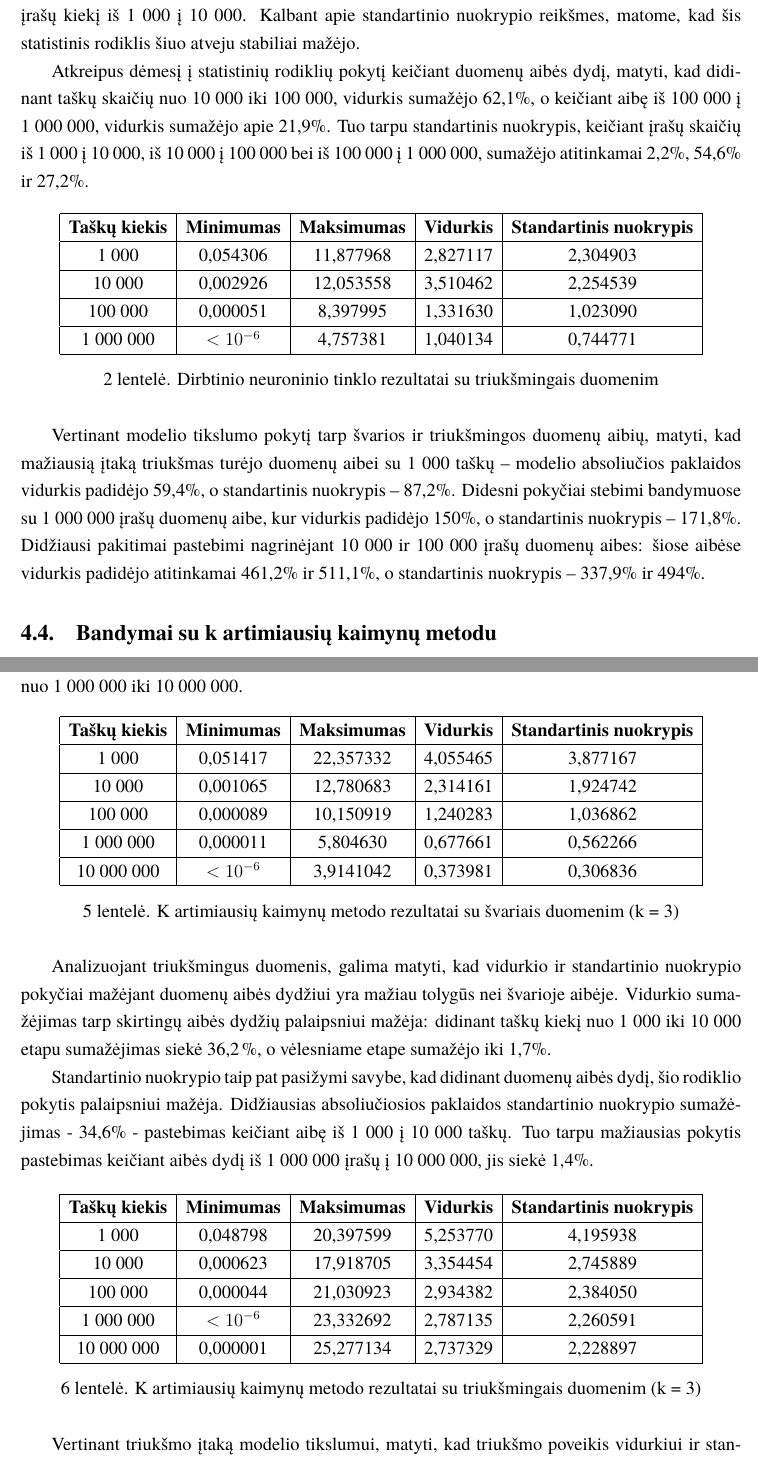
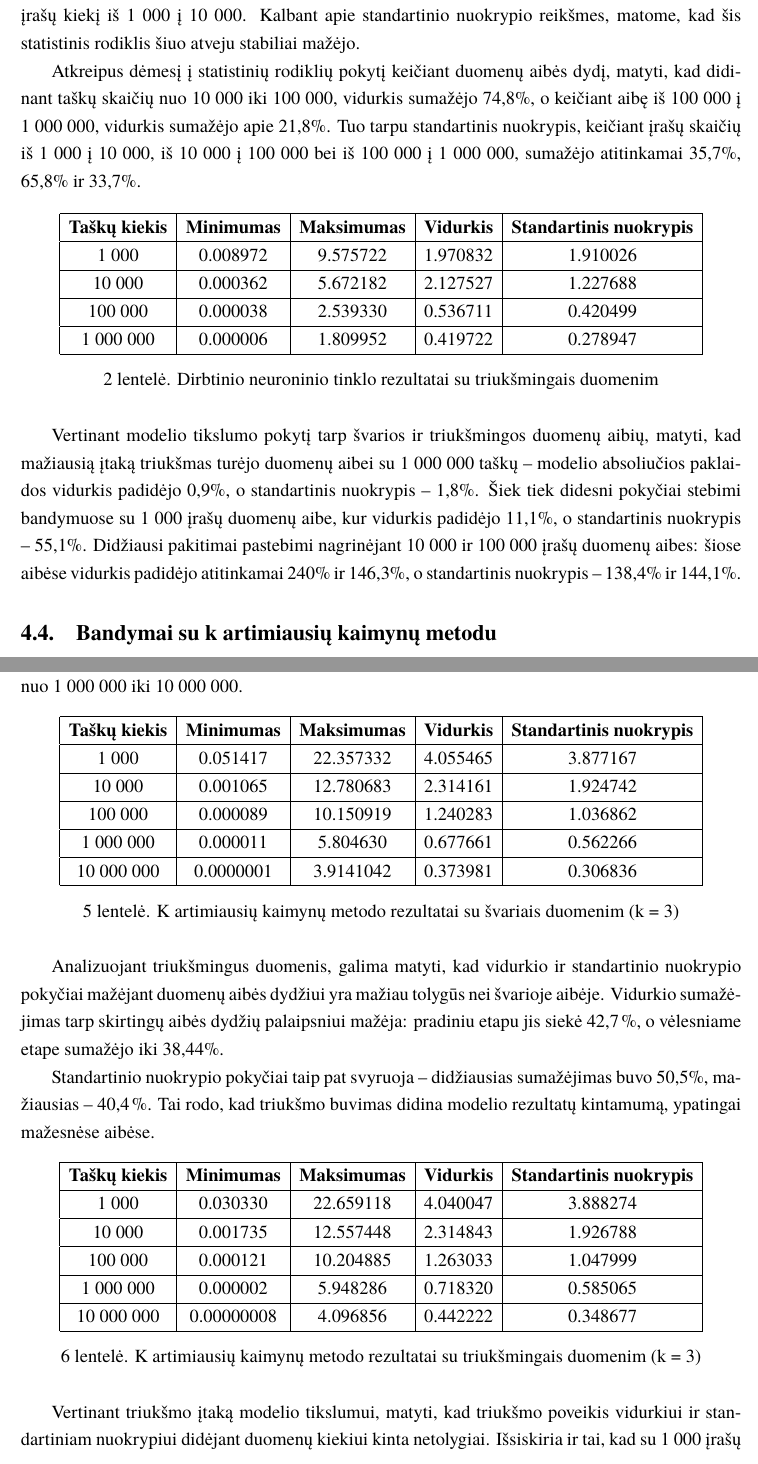
Before and after one commit to zhemepatis/VU-7-C, a LaTeX document (paper/pagrindinis.tex, which reads paper/attachments/tables/fnn_sferos_funkc_su_triuksmu.tex, paper/attachments/tables/knn_sferos_funkc_su_triuksmu.tex, paper/attachments/tables/knn_sferos_funkc_svarus.tex): two parts of pages 14 and 16 of 20, joined at a grey line, cut so that both start at the same text. Compiled offline with XeLaTeX; a missing font is replaced by an installed copy or a similar font.

Commit message:
reverted results

```diff
--- a/paper/attachments/tables/fnn_sferos_funkc_su_triuksmu.tex
+++ b/paper/attachments/tables/fnn_sferos_funkc_su_triuksmu.tex
@@ -4,10 +4,10 @@
     \begin{tabular}{|c|c|c|c|c|}
         \hline
         \textbf{Taškų kiekis} & \textbf{Minimumas} & \textbf{Maksimumas} & \textbf{Vidurkis} & \textbf{Standartinis nuokrypis} \\ \hline
-        1 000        & 0,054306 & 11,877968 & 2,827117 & 2,304903 \\ \hline
-        10 000       & 0,002926 & 12,053558 & 3,510462 & 2,254539 \\ \hline
-        100 000      & 0,000051 & 8,397995  & 1,331630 & 1,023090 \\ \hline
-        1 000 000    & $<10^{-6}$ & 4,757381  & 1,040134 & 0,744771 \\ \hline
+        1 000      & 0.008972 & 9.575722 & 1.970832 & 1.910026 \\ \hline
+        10 000     & 0.000362 & 5.672182 & 2.127527 & 1.227688 \\ \hline
+        100 000    & 0.000038 & 2.539330 & 0.536711 & 0.420499 \\ \hline
+        1 000 000  & 0.000006 & 1.809952 & 0.419722 & 0.278947 \\ \hline
     \end{tabular}
 
     \caption{Dirbtinio neuroninio tinklo rezultatai su triukšmingais duomenim}
--- a/paper/attachments/tables/knn_sferos_funkc_su_triuksmu.tex
+++ b/paper/attachments/tables/knn_sferos_funkc_su_triuksmu.tex
@@ -4,11 +4,11 @@
     \begin{tabular}{|c|c|c|c|c|}
         \hline
         \textbf{Taškų kiekis} & \textbf{Minimumas} & \textbf{Maksimumas} & \textbf{Vidurkis} & \textbf{Standartinis nuokrypis} \\ \hline
-        1 000        & 0,048798 & 20,397599 & 5,253770 & 4,195938 \\ \hline
-        10 000       & 0,000623 & 17,918705 & 3,354454 & 2,745889 \\ \hline
-        100 000      & 0,000044 & 21,030923 & 2,934382 & 2,384050 \\ \hline
-        1 000 000    & $<10^{-6}$ & 23,332692 & 2,787135 & 2,260591 \\ \hline
-        10 000 000   & 0,000001 & 25,277134 & 2,737329 & 2,228897 \\ \hline
+        1 000        & 0.030330   & 22.659118  & 4.040047   & 3.888274   \\ \hline
+        10 000       & 0.001735   & 12.557448  & 2.314843   & 1.926788   \\ \hline
+        100 000      & 0.000121   & 10.204885  & 1.263033   & 1.047999   \\ \hline
+        1 000 000    & 0.000002   & 5.948286   & 0.718320   & 0.585065   \\ \hline
+        10 000 000   & 0.00000008 & 4.096856 & 0.442222 & 0.348677 \\ \hline
     \end{tabular}
 
     \caption{K artimiausių kaimynų metodo rezultatai su triukšmingais duomenim (k = 3)}
--- a/paper/attachments/tables/knn_sferos_funkc_svarus.tex
+++ b/paper/attachments/tables/knn_sferos_funkc_svarus.tex
@@ -4,11 +4,11 @@
     \begin{tabular}{|c|c|c|c|c|}
         \hline
         \textbf{Taškų kiekis} & \textbf{Minimumas} & \textbf{Maksimumas} & \textbf{Vidurkis} & \textbf{Standartinis nuokrypis} \\ \hline
-        1 000      & 0,051417 & 22,357332 & 4,055465 & 3,877167 \\ \hline
-        10 000     & 0,001065 & 12,780683 & 2,314161 & 1,924742 \\ \hline
-        100 000    & 0,000089 & 10,150919 & 1,240283 & 1,036862 \\ \hline
-        1 000 000  & 0,000011 & 5,804630  & 0,677661 & 0,562266 \\ \hline
-        10 000 000 & $<10^{-6}$ & 3,9141042 & 0,373981 & 0,306836 \\ \hline
+        1 000      & 0.051417 & 22.357332 & 4.055465 & 3.877167 \\ \hline
+        10 000     & 0.001065 & 12.780683 & 2.314161 & 1.924742 \\ \hline
+        100 000    & 0.000089 & 10.150919 & 1.240283 & 1.036862 \\ \hline
+        1 000 000  & 0.000011 & 5.804630  & 0.677661 & 0.562266 \\ \hline
+        10 000 000  & 0.0000001  & 3.9141042 & 0.373981 & 0.306836 \\ \hline
     \end{tabular}
 
     \caption{K artimiausių kaimynų metodo rezultatai su švariais duomenim (k = 3)}
--- a/paper/skyriai/praktine_dalis.tex
+++ b/paper/skyriai/tyrimo_dalis.tex
@@ -57,11 +57,11 @@
 
             Pažvelgus į modelio rezultatus su triukšmingais duomenim (\ref{tbl:fnn_sferos_funkc_su_triuksmu} lentelė), matome kiek kitokius rezultatus. Šiuo atveju taip pat didinant aibės dydį, daugeliu atveju, absoliutinės paklaidos vidurkis mažėjo. Vienintėlis atvejis, kai didinant duomenų aibę vidurkio reikšmė suprastėjo, buvo keičiant įrašų kiekį iš 1~000 į 10~000. Kalbant apie standartinio nuokrypio reikšmes, matome, kad šis statistinis rodiklis šiuo atveju stabiliai mažėjo.
 
-            Atkreipus dėmesį į statistinių rodiklių pokytį keičiant duomenų aibės dydį, matyti, kad didinant taškų skaičių nuo 10~000 iki 100~000, vidurkis sumažėjo 62,1\%, o keičiant aibę iš 100~000 į 1~000~000, vidurkis sumažėjo apie 21,9\%. Tuo tarpu standartinis nuokrypis, keičiant įrašų skaičių iš 1~000 į 10~000, iš 10~000 į 100~000 bei iš 100~000 į 1~000~000, sumažėjo atitinkamai 2,2\%, 54,6\% ir 27,2\%.
+            Atkreipus dėmesį į statistinių rodiklių pokytį keičiant duomenų aibės dydį, matyti, kad didinant taškų skaičių nuo 10~000 iki 100~000, vidurkis sumažėjo 74,8\%, o keičiant aibę iš 100~000 į 1~000~000, vidurkis sumažėjo apie 21,8\%. Tuo tarpu standartinis nuokrypis, keičiant įrašų skaičių iš 1~000 į 10~000, iš 10~000 į 100~000 bei iš 100~000 į 1~000~000, sumažėjo atitinkamai 35,7\%, 65,8\% ir 33,7\%.
 
             \input{attachments/tables/fnn_sferos_funkc_su_triuksmu}
 
-            Vertinant modelio tikslumo pokytį tarp švarios ir triukšmingos duomenų aibių, matyti, kad mažiausią įtaką triukšmas turėjo duomenų aibei su 1~000 taškų – modelio absoliučios paklaidos vidurkis padidėjo 59,4\%, o standartinis nuokrypis – 87,2\%. Didesni pokyčiai stebimi bandymuose su 1~000~000 įrašų duomenų aibe, kur vidurkis padidėjo 150\%, o standartinis nuokrypis – 171,8\%. Didžiausi pakitimai pastebimi nagrinėjant 10~000 ir 100~000 įrašų duomenų aibes: šiose aibėse vidurkis padidėjo atitinkamai 461,2\% ir 511,1\%, o standartinis nuokrypis – 337,9\% ir 494\%.
+            Vertinant modelio tikslumo pokytį tarp švarios ir triukšmingos duomenų aibių, matyti, kad mažiausią įtaką triukšmas turėjo duomenų aibei su 1~000~000 taškų – modelio absoliučios paklaidos vidurkis padidėjo 0,9\%, o standartinis nuokrypis – 1,8\%. Šiek tiek didesni pokyčiai stebimi bandymuose su 1~000 įrašų duomenų aibe, kur vidurkis padidėjo 11,1\%, o standartinis nuokrypis – 55,1\%. Didžiausi pakitimai pastebimi nagrinėjant 10~000 ir 100~000 įrašų duomenų aibes: šiose aibėse vidurkis padidėjo atitinkamai 240\% ir 146,3\%, o standartinis nuokrypis – 138,4\% ir 144,1\%.
 
     \subsection{Bandymai su k artimiausių kaimynų metodu}
 
@@ -95,11 +95,11 @@
 
             \input{attachments/tables/knn_sferos_funkc_svarus}
 
-            Analizuojant triukšmingus duomenis, galima matyti, kad vidurkio ir standartinio nuokrypio pokyčiai mažėjant duomenų aibės dydžiui yra mažiau tolygūs nei švarioje aibėje. Vidurkio sumažėjimas tarp skirtingų aibės dydžių palaipsniui mažėja: didinant taškų kiekį nuo 1~000 iki 10~000 etapu sumažėjimas siekė 36,2 \%, o vėlesniame etape sumažėjo iki 1,7\%.
+            Analizuojant triukšmingus duomenis, galima matyti, kad vidurkio ir standartinio nuokrypio pokyčiai mažėjant duomenų aibės dydžiui yra mažiau tolygūs nei švarioje aibėje. Vidurkio sumažėjimas tarp skirtingų aibės dydžių palaipsniui mažėja: pradiniu etapu jis siekė 42,7 \%, o vėlesniame etape sumažėjo iki 38,44\%.
 
-            Standartinio nuokrypio taip pat pasižymi savybe, kad didinant duomenų aibės dydį, šio rodiklio pokytis palaipsniui mažėja. Didžiausias absoliučiosios paklaidos standartinio nuokrypio sumažėjimas - 34,6\% - pastebimas keičiant aibę iš 1~000 į 10~000 taškų. Tuo tarpu mažiausias pokytis pastebimas keičiant aibės dydį iš 1~000~000 įrašų į 10~000~000, jis siekė 1,4\%.
+            Standartinio nuokrypio pokyčiai taip pat svyruoja – didžiausias sumažėjimas buvo 50,5\%, mažiausias – 40,4 \%. Tai rodo, kad triukšmo buvimas didina modelio rezultatų kintamumą, ypatingai mažesnėse aibėse.
 
             \input{attachments/tables/knn_sferos_funkc_su_triuksmu}
 
-            Vertinant triukšmo įtaką modelio tikslumui, matyti, kad triukšmo poveikis vidurkiui ir standartiniam nuokrypiui skirtingo dydžio duomenų aibėms yra nevienodas. Didžiausias vidurkio suprastėjimas buvo gautas su 10~000~000 įrašų aibe – jis siekė 631,9\%, o mažiausias suprastėjimas buvo pasiektas su 1~000 įrašų ir siekė 29,6\%.
+            Vertinant triukšmo įtaką modelio tikslumui, matyti, kad triukšmo poveikis vidurkiui ir standartiniam nuokrypiui didėjant duomenų kiekiui kinta netolygiai. Išsiskiria ir tai, kad su 1~000 įrašų aibe modelio absoliuotinė paklaida vidutiniškai buvo šiek tiek geresnė su triukšmingais duomenimis nei su švariais. Didžiausias vidurkio suprastėjimas buvo gautas su 10~000~000 įrašų aibe – jis siekė 18,2\%, o mažiausias suprastėjimas buvo pasiektas su 10~000 įrašų ir siekė 0,03\%.
 
```
Also changed, not shown: paper/attachments/tables/fnn_sferos_funkc_svarus.tex (+4 -4 lines), paper/attachments/tables/nn_sferos_funkc_su_triuksmu.tex (+5 -5 lines), paper/attachments/tables/nn_sferos_funkc_svarus.tex (+5 -5 lines), paper/pagrindinis.tex (+1 -1 lines), paper/skyriai/tyrimo_dalis.tex (18 more changed lines).
